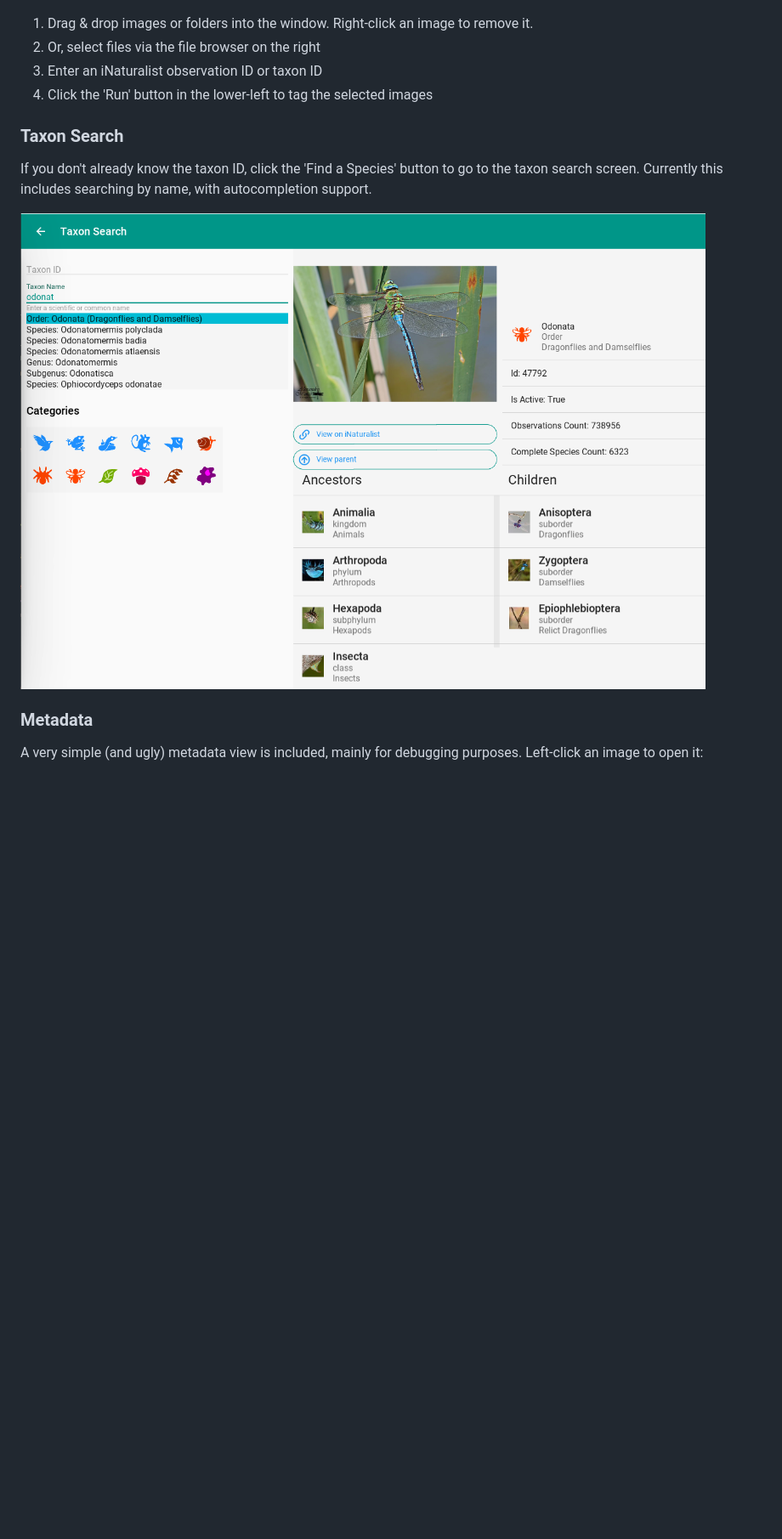
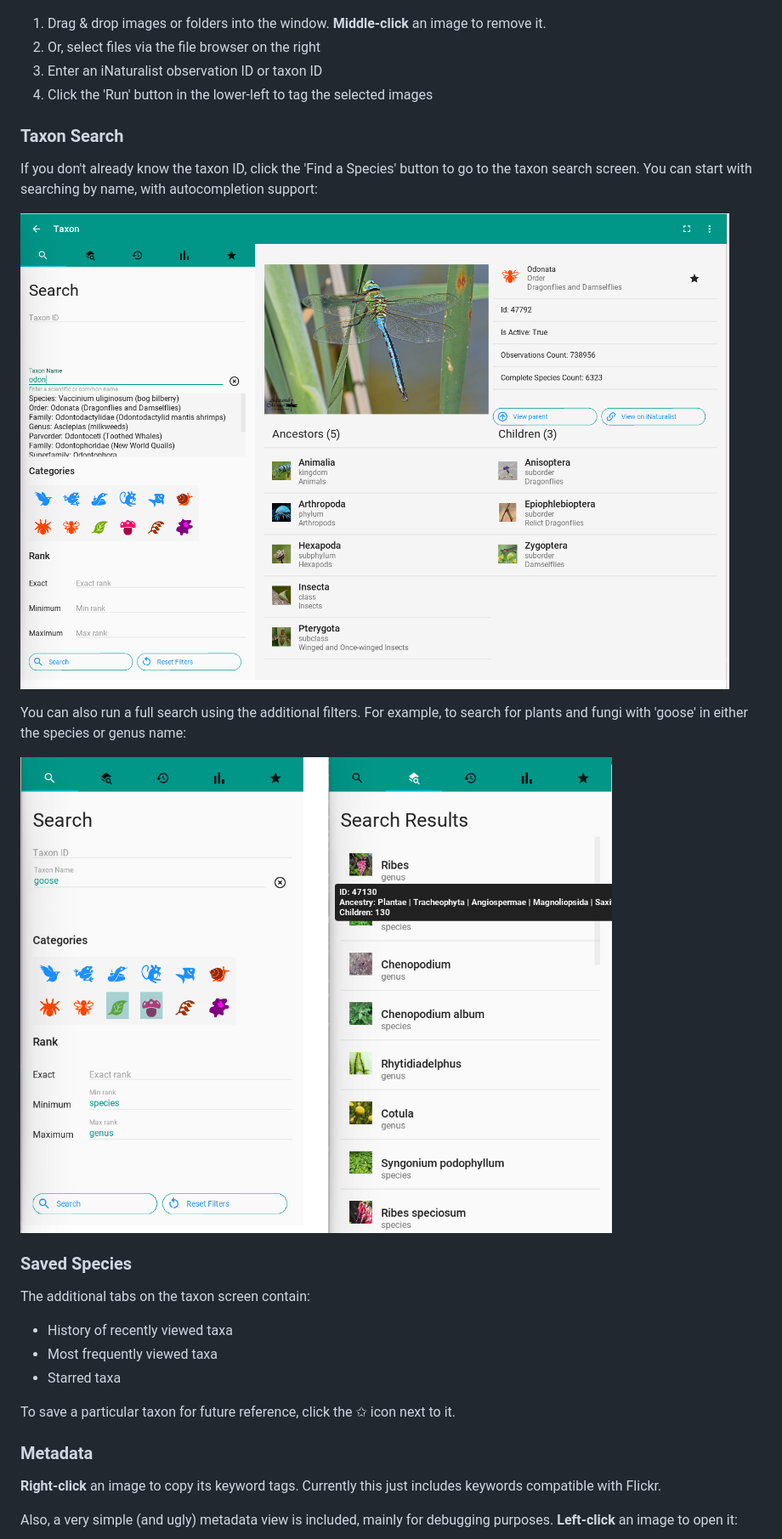
Before and after one commit to pyinat/naturtag, a Markdown page: README.md, the part around one of its changes. Shown at 85% size. Drawn GitHub-style; pictures changed too: assets/screenshots/gui-taxon-search-results.png (added), assets/screenshots/gui-taxon-search.png; blank space fills up the shorter version.

Commit message:
Add right-click action to local photos to copy Flickr tags; and middle-click to remove

```diff
--- a/README.md
+++ b/README.md
@@ -225,20 +226,37 @@ pip install naturtag[ui-win]
 The basic UI components are shown below:
 ![Screenshot](assets/screenshots/gui-image-selector.png)
 
-1. Drag & drop images or folders into the window. Right-click an image to remove it.
+1. Drag & drop images or folders into the window. **Middle-click** an image to remove it.
 2. Or, select files via the file browser on the right
 3. Enter an iNaturalist observation ID or taxon ID
 4. Click the 'Run' button in the lower-left to tag the selected images
 
 ### Taxon Search
 If you don't already know the taxon ID, click the 'Find a Species' button to go to the taxon
-search screen. Currently this includes searching by name, with autocompletion support.
+search screen. You can start with searching by name, with autocompletion support:
 
 ![Screenshot](assets/screenshots/gui-taxon-search.png)
 
+You can also run a full search using the additional filters. For example, to search for plants
+and fungi with 'goose' in either the species or genus name:
+
+![Screenshot](assets/screenshots/gui-taxon-search-results.png)
+
+### Saved Species
+The additional tabs on the taxon screen contain:
+* History of recently viewed taxa
+* Most frequently viewed taxa
+* Starred taxa
+
+To save a particular taxon for future reference, click the ✩ icon next to it.
+
 ### Metadata
- A very simple (and ugly) metadata view is included, mainly for debugging purposes.
- Left-click an image to open it:
+**Right-click** an image to copy its keyword tags. Currently this just includes keywords compatible
+with Flickr.
+
+Also, a very simple (and ugly) metadata view is included, mainly for debugging purposes.
+**Left-click** an image to open it:
+
 ![Screenshot](assets/screenshots/gui-metadata.png)
 
 ### Settings
```
Also changed, not shown: other parts of README.md (+1 -0 lines), 10 other files.
